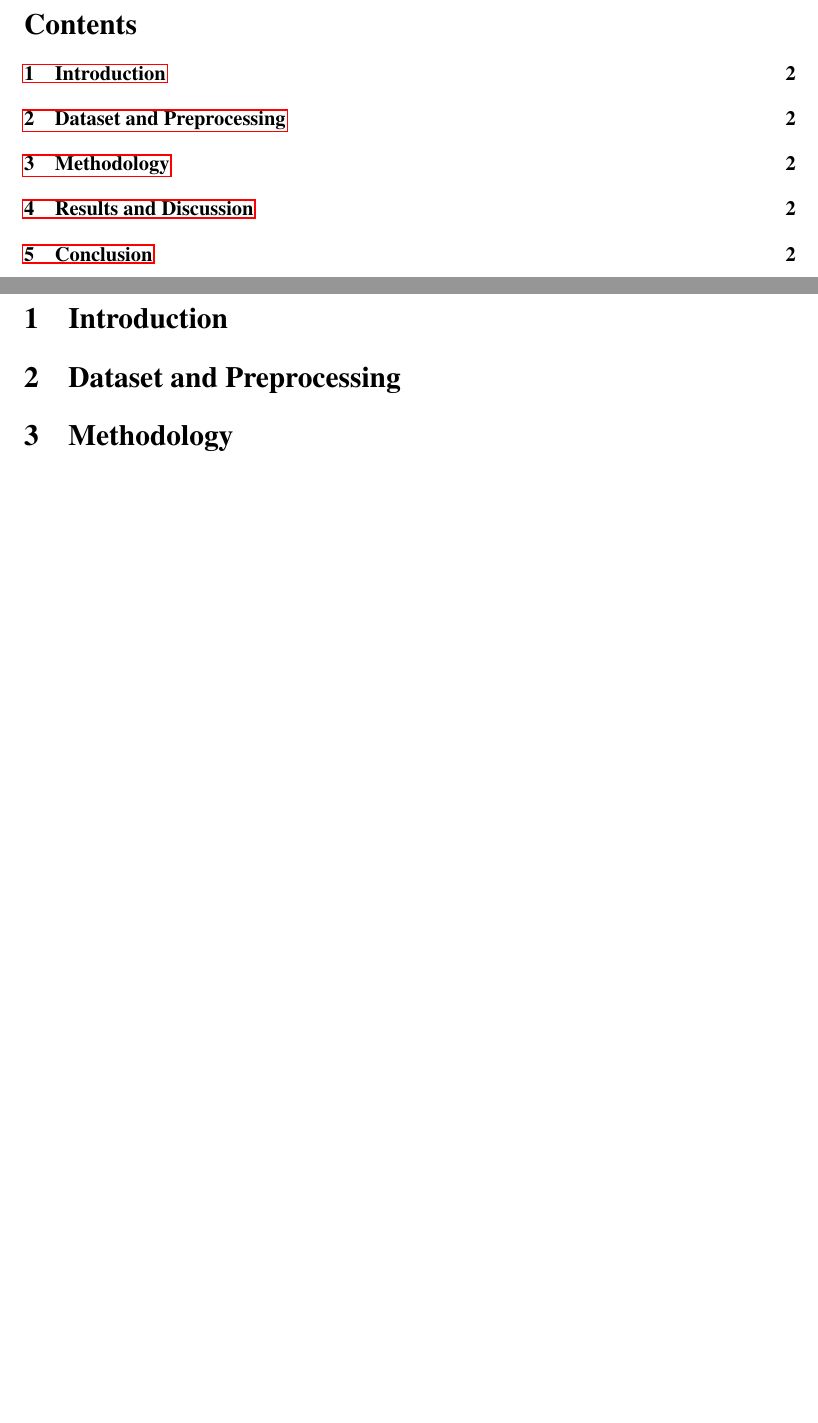
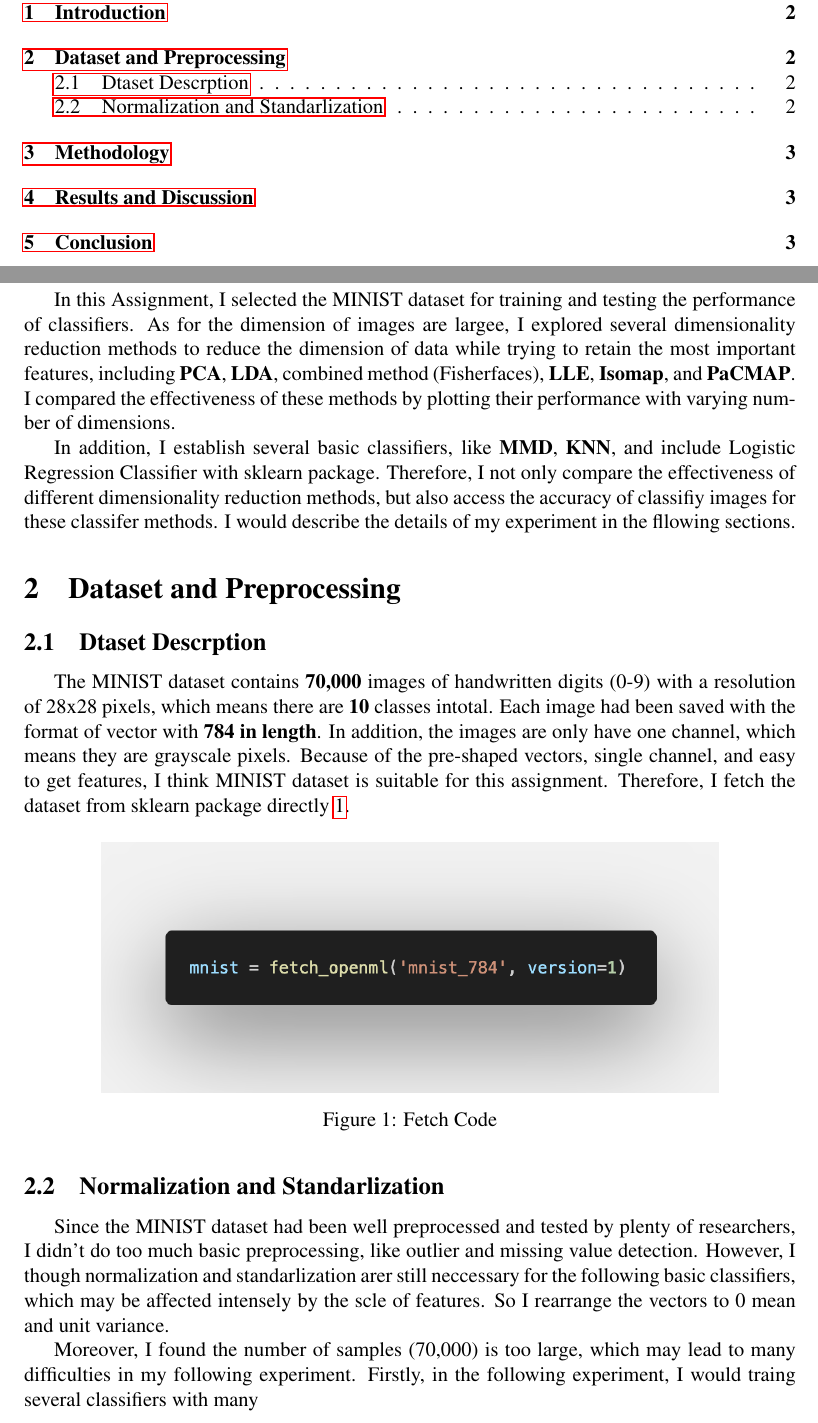
Before and after one commit to yzmyyds/NTU_EE6222, a LaTeX problem sheet (Assignments/Assignment_1/Report/YANZIMING_G2507084J.tex): two parts of pages 2 and 3 of 3 before the commit and two parts of pages 2 and 3 of 4 after it, joined at a grey line, cut at the place of the change, the shorter picture padded with empty space. Compiled offline with pdfLaTeX.

Commit message:
Finish Intro

```diff
--- a/Assignments/Assignment_1/Report/YANZIMING_G2507084J.tex
+++ b/Assignments/Assignment_1/Report/YANZIMING_G2507084J.tex
@@ -14,6 +14,7 @@
 \usepackage{color}
 \usepackage[utf8]{inputenc}
 \usepackage{cite}
+\usepackage{indentfirst}
 
 \geometry{margin=1in}
 
@@ -40,9 +41,31 @@
 \newpage
 
 \section{Introduction}
+In this Assignment, I selected the MINIST dataset for training and testing the performance of classifiers. As for the dimension of images are largee,
+I explored several dimensionality reduction methods to reduce the dimension of data while trying to retain the most important features, including \textbf{PCA}, \textbf{LDA},
+combined method (Fisherfaces), \textbf{LLE}, \textbf{Isomap}, and \textbf{PaCMAP}. I compared the effectiveness of these methods by plotting their performance with varying number of
+dimensions.
 
+In addition, I establish several basic classifiers, like \textbf{MMD}, \textbf{KNN}, and include Logistic Regression Classifier with sklearn package. Therefore, I not only
+compare the effectiveness of different dimensionality reduction methods, but also access the accuracy of classifiy images for these classifer methods. I would
+describe the details of my experiment in the fllowing sections.
 \section{Dataset and Preprocessing}
+\subsection{Dtaset Descrption}
+The MINIST dataset contains \textbf{70,000} images of handwritten digits (0-9) with a resolution of 28x28 pixels, which means there are \textbf{10} classes intotal. Each image had been saved with the
+format of vector with \textbf{784 in length}. In addition, the images are only have one channel, which means they are grayscale pixels. Because of the pre-shaped vectors, single channel, and
+easy to get features, I think MINIST dataset is suitable for this assignment.
+Therefore, I fetch the dataset from sklearn package directly \ref{fig:fetch}.
+\begin{figure}[H]
+    \centering
+    \includegraphics[width=0.8\textwidth]{Images/MINIST_fetch.png}
+    \caption{Fetch Code}
+    \label{fig:fetch}
+\end{figure}
+\subsection{Normalization and Standarlization}
+Since the MINIST dataset had been well preprocessed and tested by plenty of researchers, I didn't do too much basic preprocessing, like outlier and missing value detection. However, I though normalization and
+standarlization arer still neccessary for the following basic classifiers, which may be affected intensely by the scle of features. So I rearrange the vectors to 0 mean and unit variance.
 
+Moreover, I found the number of samples (70,000) is too large, which may lead to many difficulties in my following experiment. Firstly, in the following experiment, I would traing several classifiers with many
 \section{Methodology}
 
 \section{Results and Discussion}
```
Also changed, not shown: Assignments/Assignment_1/Report/Images/MINIST_fetch.png (added), Assignments/Assignment_1/Report/YANZIMING_G2507084J.pdf.
